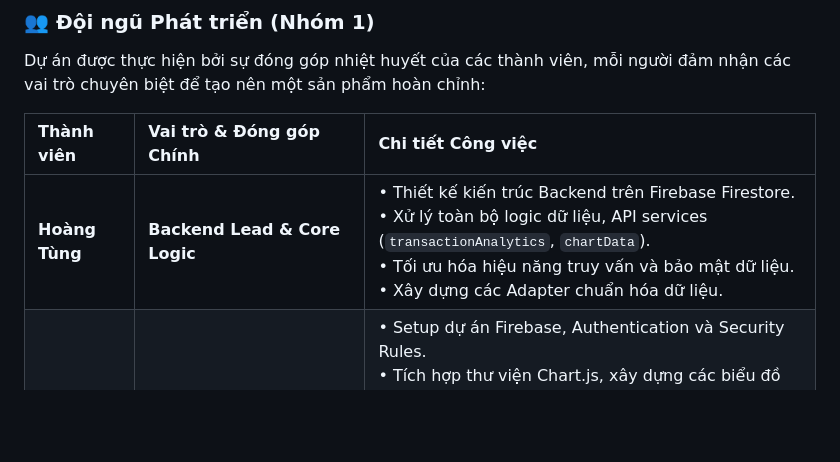
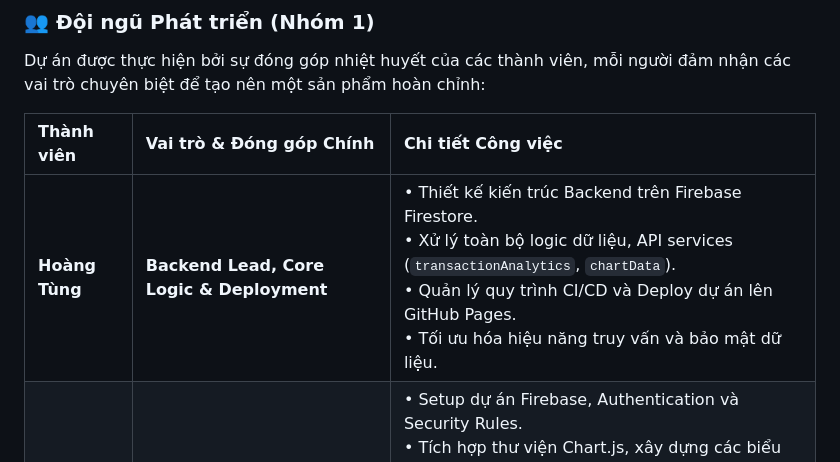
Before and after one commit to vinhdai12305/quanlychitieu, a Markdown page: README.md, the part around the change. Rendered like a GitHub page; blank space fills up the shorter version.

Commit message:
docs: add deployment role to Hoang Tung

```diff
--- a/README.md
+++ b/README.md
@@ -126,7 +126,7 @@ Dự án được thực hiện bởi sự đóng góp nhiệt huyết của cá
 
 | Thành viên | Vai trò & Đóng góp Chính | Chi tiết Công việc |
 | :--- | :--- | :--- |
-| **Hoàng Tùng** | **Backend Lead & Core Logic** | • Thiết kế kiến trúc Backend trên Firebase Firestore.<br>• Xử lý toàn bộ logic dữ liệu, API services (`transactionAnalytics`, `chartData`).<br>• Tối ưu hóa hiệu năng truy vấn và bảo mật dữ liệu.<br>• Xây dựng các Adapter chuẩn hóa dữ liệu. |
+| **Hoàng Tùng** | **Backend Lead, Core Logic & Deployment** | • Thiết kế kiến trúc Backend trên Firebase Firestore.<br>• Xử lý toàn bộ logic dữ liệu, API services (`transactionAnalytics`, `chartData`).<br>• Quản lý quy trình CI/CD và Deploy dự án lên GitHub Pages.<br>• Tối ưu hóa hiệu năng truy vấn và bảo mật dữ liệu. |
 | **Huy Bảo** | **DevOps & Visualization** | • Setup dự án Firebase, Authentication và Security Rules.<br>• Tích hợp thư viện Chart.js, xây dựng các biểu đồ phân tích trực quan.<br>• Phát triển trang **Báo cáo (Report)** với các chỉ số chuyên sâu.<br>• Tạo dữ liệu mẫu (Seeding data) để kiểm thử hệ thống. |
 | **Vĩnh Đại** | **Frontend (Overview)** | • Phát triển trang **Tổng quan (Dashboard)** với các widget tóm tắt thời gian thực.<br>• Thiết kế Layout chính, Navigation và hệ thống UI Components dùng chung.<br>• Tối ưu hóa giao diện trang chủ và trải nghiệm người dùng (UX) tổng thể. |
 | **Quang Hân** | **Frontend (Transaction)** | • Xây dựng module **Thu nhập & Chi tiêu** (CRUD đầy đủ).<br>• Xử lý logic lọc (Filter), tìm kiếm và phân trang cho danh sách giao dịch.<br>• Thiết kế Form nhập liệu thông minh với Validate dữ liệu chặt chẽ.<br>• Xử lý các tương tác người dùng phức tạp trên trang Transaction. |
```
